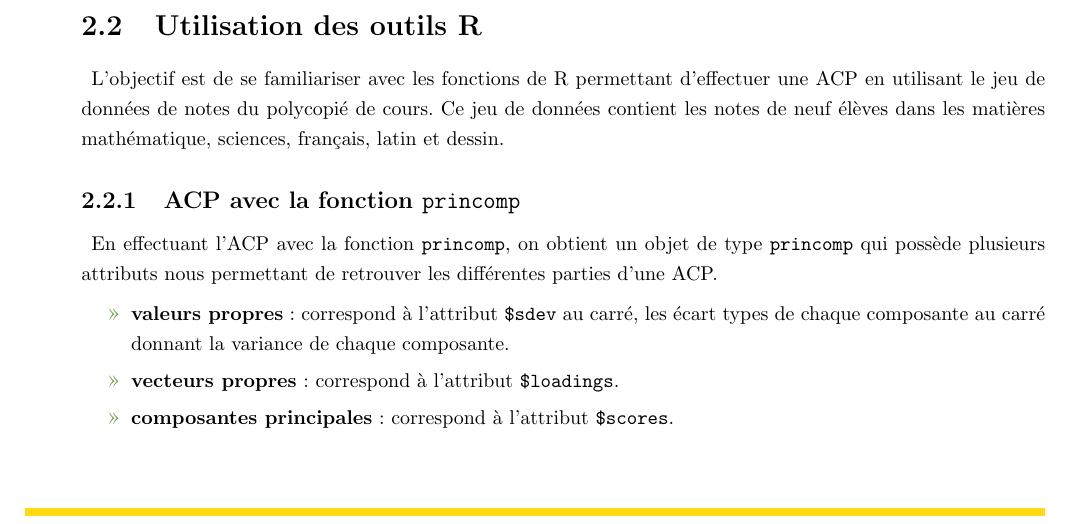
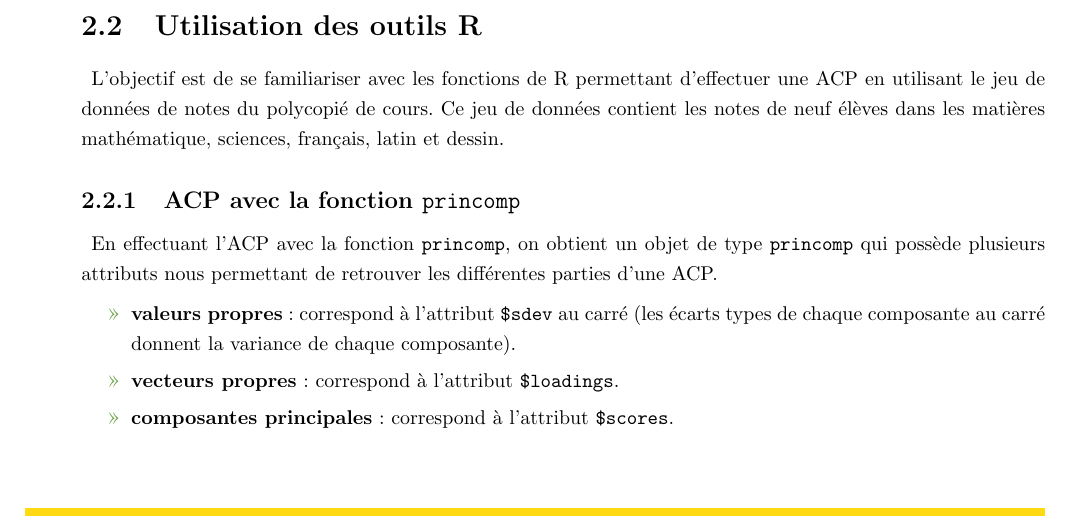
Before and after one commit to raphaelhamonnais/UTC_SY09_DataMining, a LaTeX document (TP1/rapport/SY09_TP1_Rapport_HAN_HAMONNAIS.tex): part of page 17 of 23, cut so that both start at the same text. The pictures show the PDF file TP1/rapport/SY09_TP1_Rapport_HAN_HAMONNAIS.pdf that the author committed with the source.

Commit message:
Rapport corrections orthographe

```diff
--- a/TP1/rapport/SY09_TP1_Rapport_HAN_HAMONNAIS.tex
+++ b/TP1/rapport/SY09_TP1_Rapport_HAN_HAMONNAIS.tex
@@ -924,7 +924,7 @@ L'objectif est de se familiariser avec les fonctions de R permettant d'effectuer
 En effectuant l'ACP avec la fonction \texttt{princomp}, on obtient un objet de type \texttt{princomp} qui possède plusieurs attributs nous permettant de retrouver les différentes parties d'une ACP.
 
 \begin{itemize}
-	\item \textbf{valeurs propres}~: correspond à l'attribut \texttt{\$sdev} au carré, les écart types de chaque composante au carré donnant la variance de chaque composante.
+	\item \textbf{valeurs propres}~: correspond à l'attribut \texttt{\$sdev} au carré (les écarts types de chaque composante au carré donnent la variance de chaque composante).
 	\item \textbf{vecteurs propres}~: correspond à l'attribut \texttt{\$loadings}.
 	\item \textbf{composantes principales}~: correspond à l'attribut \texttt{\$scores}.
 \end{itemize}
```
Also changed, not shown: TP1/rapport/SY09_TP1_Rapport_HAN_HAMONNAIS.pdf.
